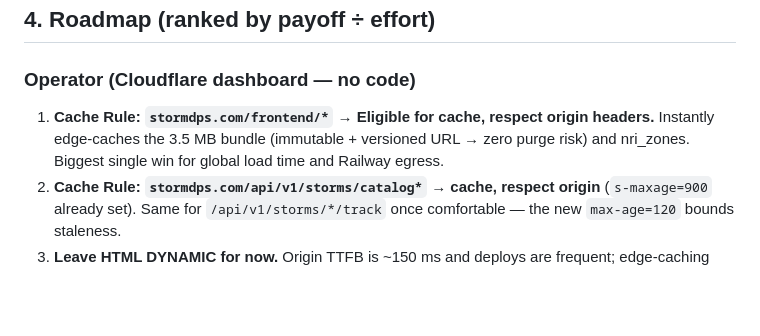
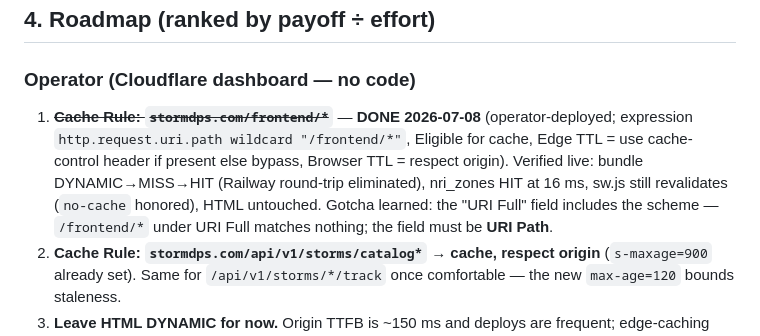
Before and after one commit to oldreaverg-lang/StormDPS, a Markdown page: docs/PERF_AUDIT_2026-07.md, the part around the change. Rendered like a GitHub page; blank space fills up the shorter version.

Commit message:
Perf audit: mark the /frontend/* Cloudflare Cache Rule DONE (verified)
Operator deployed the rule; verified live: compiled_bundle
DYNAMIC->MISS->HIT (origin round-trip eliminated, ~1y immutable edge
cache on the versioned URL), nri_zones HIT at 16ms, sw.js still
revalidating, HTML still DYNAMIC by design. Recorded the URI Full vs
URI Path gotcha (full_uri includes the scheme, so a path-only wildcard
under URI Full matches nothing).

Co-Authored-By: Claude Fable 5 <noreply@anthropic.com>

```diff
--- a/docs/PERF_AUDIT_2026-07.md
+++ b/docs/PERF_AUDIT_2026-07.md
@@ -69,10 +69,14 @@ future edge rule).
 ## 4. Roadmap (ranked by payoff ÷ effort)
 
 ### Operator (Cloudflare dashboard — no code)
-1. **Cache Rule: `stormdps.com/frontend/*` → Eligible for cache, respect
-   origin headers.** Instantly edge-caches the 3.5 MB bundle (immutable +
-   versioned URL → zero purge risk) and nri_zones. Biggest single win for
-   global load time and Railway egress.
+1. ~~**Cache Rule: `stormdps.com/frontend/*`**~~ — **DONE 2026-07-08**
+   (operator-deployed; expression `http.request.uri.path wildcard
+   "/frontend/*"`, Eligible for cache, Edge TTL = use cache-control header if
+   present else bypass, Browser TTL = respect origin). Verified live: bundle
+   DYNAMIC→MISS→HIT (Railway round-trip eliminated), nri_zones HIT at 16 ms,
+   sw.js still revalidates (`no-cache` honored), HTML untouched. Gotcha
+   learned: the "URI Full" field includes the scheme — `/frontend/*` under
+   URI Full matches nothing; the field must be **URI Path**.
 2. **Cache Rule: `stormdps.com/api/v1/storms/catalog*` → cache, respect
    origin** (`s-maxage=900` already set). Same for `/api/v1/storms/*/track`
    once comfortable — the new `max-age=120` bounds staleness.
```
